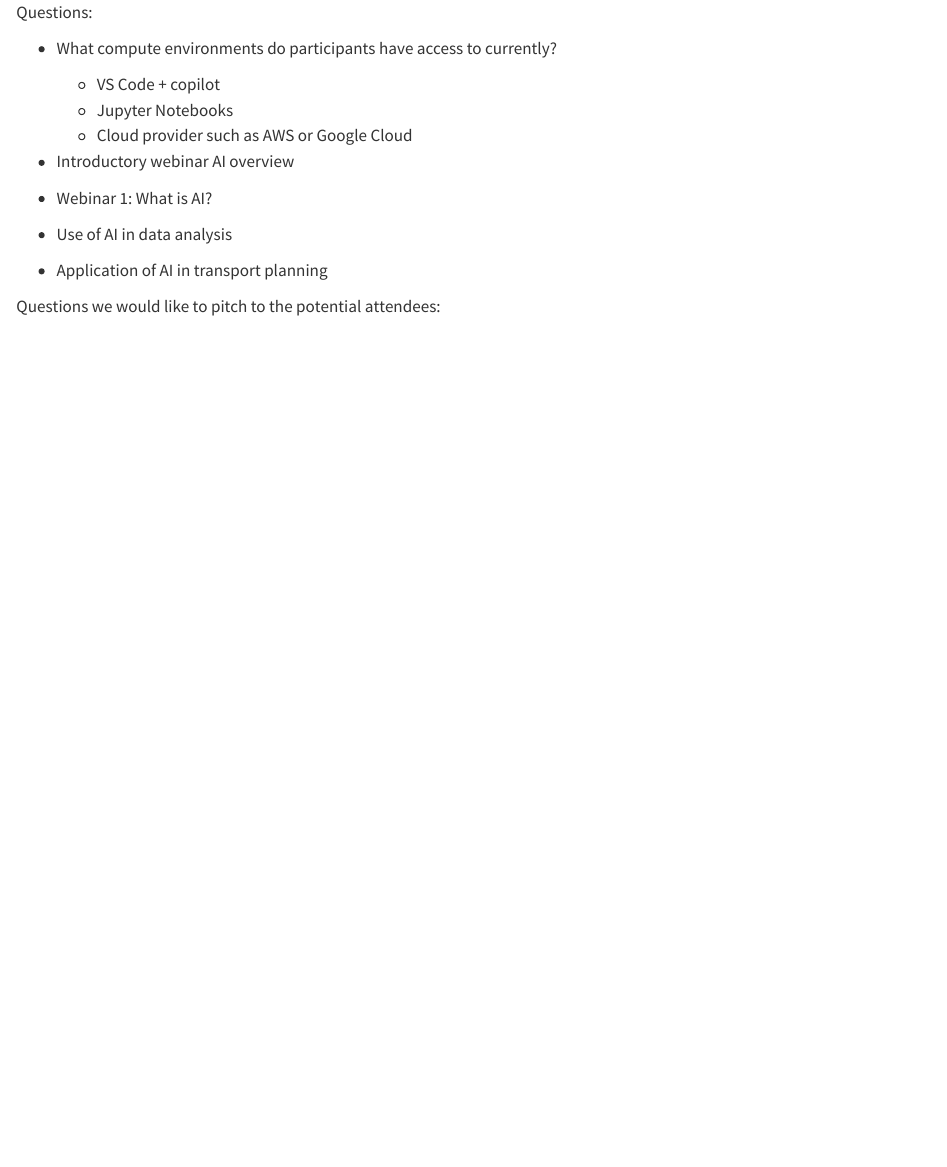
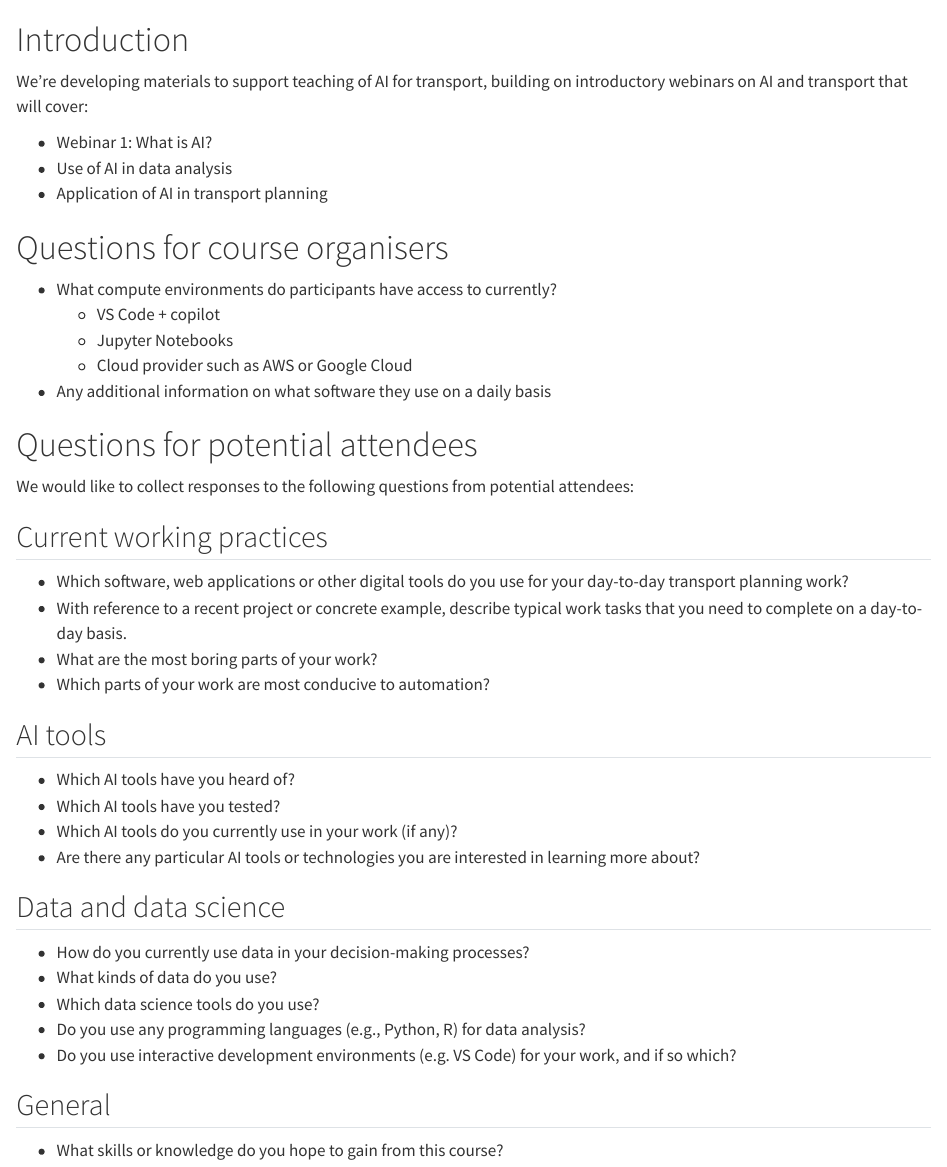
Before and after one commit to itsleeds/ai4transport, a Quarto document (tfse.qmd): the page in a window 1100 px wide, from its top. Rendered offline with R 4.5, knitr and Pandoc in place of Quarto, with nearby package versions.

Commit message:
Add questions to tfse.qmd

```diff
--- a/tfse.qmd
+++ b/tfse.qmd
@@ -1,18 +1,49 @@
+# Introduction
 
-Questions:
+We're developing materials to support teaching of AI for transport, building on introductory webinars on AI and transport that will cover:
+
+- Webinar 1: What is AI?
+- Use of AI in data analysis
+- Application of AI in transport planning
+
+# Questions for course organisers
 
 - What compute environments do participants have access to currently?
   - VS Code + copilot
   - Jupyter Notebooks
   - Cloud provider such as AWS or Google Cloud
-- Introductory webinar AI overview
 
-- Webinar 1: What is AI?
-- Use of AI in data analysis
-- Application of AI in transport planning
+- Any additional information on what software they use on a daily basis
 
-Questions we would like to pitch to the potential attendees:
+# Questions for potential attendees
 
+We would like to collect responses to the following questions from potential attendees:
+
+## Current working practices
+
+- Which software, web applications or other digital tools do you use for your day-to-day transport planning work?
+- With reference to a recent project or concrete example, describe typical work tasks that you need to complete on a day-to-day basis.
+- What are the most boring parts of your work?
+- Which parts of your work are most conducive to automation?
+
+## AI tools
+
+- Which AI tools have you heard of?
+- Which AI tools have you tested?
+- Which AI tools do you currently use in your work (if any)?
+- Are there any particular AI tools or technologies you are interested in learning more about?
+
+## Data and data science
+
+- How do you currently use data in your decision-making processes?
+- What kinds of data do you use?
+- Which data science tools do you use?
+- Do you use any programming languages (e.g., Python, R) for data analysis?
+- Do you use interactive development environments (e.g. VS Code) for your work, and if so which?
+
+## General
+
+- What skills or knowledge do you hope to gain from this course?
 
 <!-- Draft Outline: -->
 
```
